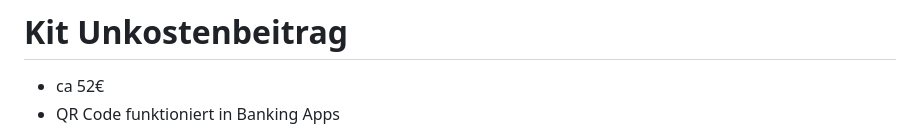
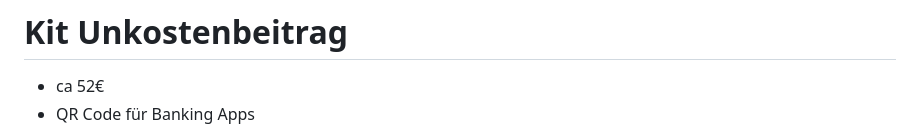
Before and after one commit to realraum/sensor_community_airrohr_workshop, a Markdown page: sensor_community_airrohr_workshop.md, the part around the change printed below. Rendered like a GitHub page.

```diff
--- a/sensor_community_airrohr_workshop.md
+++ b/sensor_community_airrohr_workshop.md
@@ -227,5 +227,5 @@ Sensor ID ablesen und notieren!
 # Kit Unkostenbeitrag
 
 - ca 52€
-- QR Code funktioniert in Banking Apps
+- QR Code für Banking Apps
 
```
Also changed, not shown: other parts of sensor_community_airrohr_workshop.md (+1 -1 lines).
